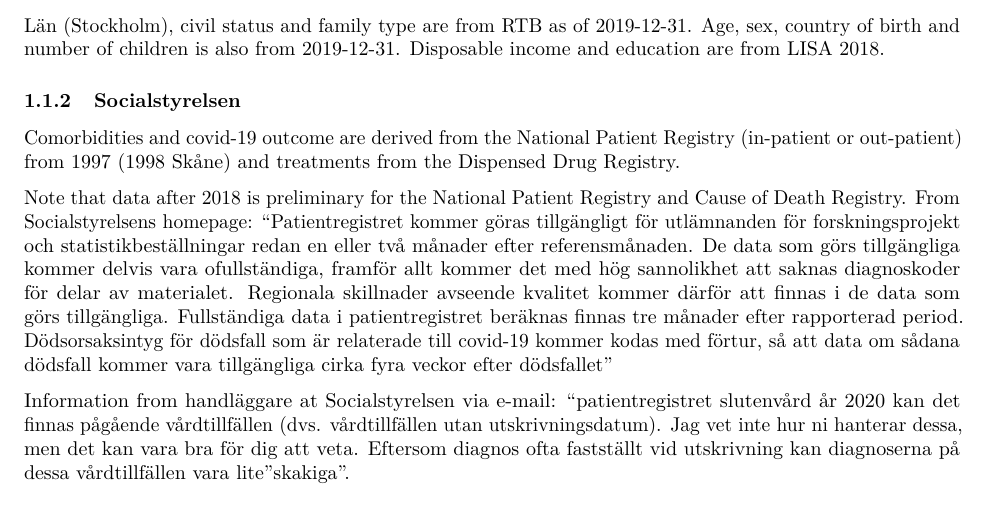
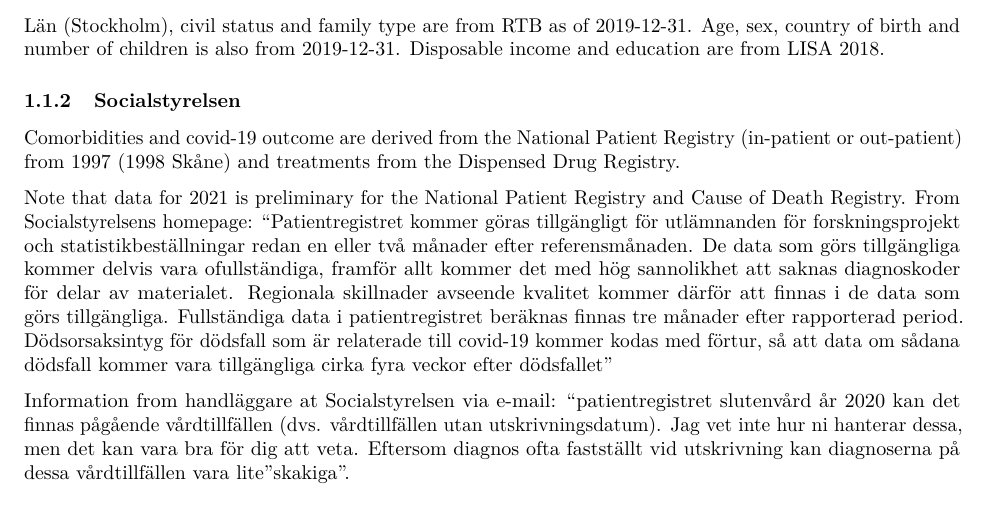
Before and after one commit to KIHeartFailure/covid19sglt2i, an R Markdown document (reports/Statistical_report_savarese_covid19sglt2.Rmd): part of page 3 of 9, cut so that both start at the same text. Rendered offline with R 4.5, knitr and Pandoc, then LaTeX, with nearby package versions; some code elsewhere in the file could not run offline; common packages that the code uses without loading them are loaded.

Commit message:
mod year for prel dta n text

```diff
--- a/reports/Statistical_report_savarese_covid19sglt2.Rmd
+++ b/reports/Statistical_report_savarese_covid19sglt2.Rmd
@@ -61,7 +61,7 @@ Comorbidities and covid-19 outcome are derived from the National Patient Registr
 (in-patient or out-patient) from 1997 (1998 Skåne)
 and treatments from the Dispensed Drug Registry.
 
-Note that data after 2018 is preliminary for the National Patient Registry and
+Note that data for 2021 is preliminary for the National Patient Registry and
 Cause of Death Registry. From Socialstyrelsens homepage:
 "Patientregistret kommer göras tillgängligt för utlämnanden för forskningsprojekt
 och statistikbeställningar redan en eller två månader efter referensmånaden. De
```
